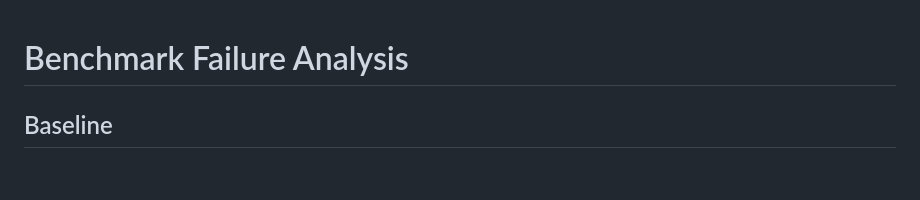
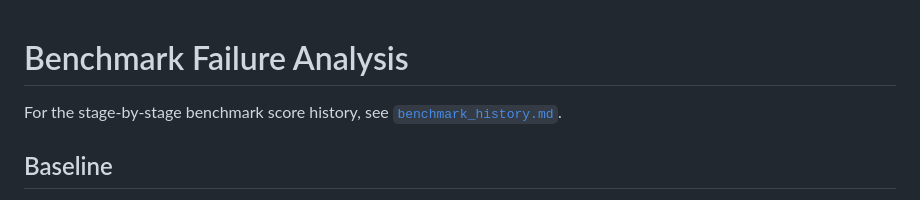
Before and after one commit to Ning0612/WordleSolver, a Markdown page: docs/benchmark_failure_analysis.md, the part around the change. Drawn GitHub-style; blank space fills up the shorter version.

```diff
--- a/docs/benchmark_failure_analysis.md
+++ b/docs/benchmark_failure_analysis.md
@@ -1,4 +1,7 @@
 # Benchmark Failure Analysis
+
+For the stage-by-stage benchmark score history, see
+[`benchmark_history.md`](benchmark_history.md).
 
 ## Baseline
 
```
Also changed, not shown: README.md (+1 -0 lines), docs/benchmark_history.md (added, +87 -0 lines).
